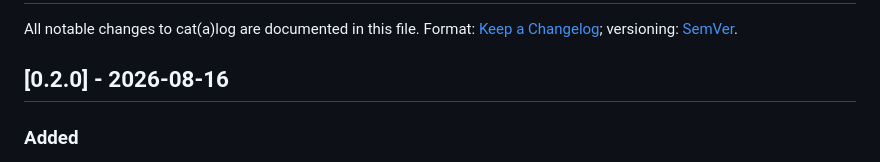
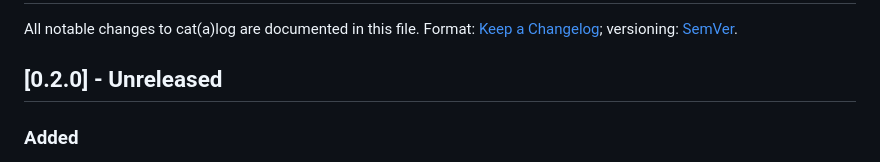
Before and after one commit to paxel/catlog, a Markdown page: CHANGELOG.md, the part around the change. Rendered like a GitHub page.

Commit message:
Mark the 0.2.0 changelog section unreleased

```diff
--- a/CHANGELOG.md
+++ b/CHANGELOG.md
@@ -3,7 +3,7 @@
 All notable changes to cat(a)log are documented in this file.
 Format: [Keep a Changelog](https://keepachangelog.com/en/1.1.0/); versioning: [SemVer](https://semver.org/).
 
-## [0.2.0] - 2026-08-16
+## [0.2.0] - Unreleased
 
 ### Added
 
```
